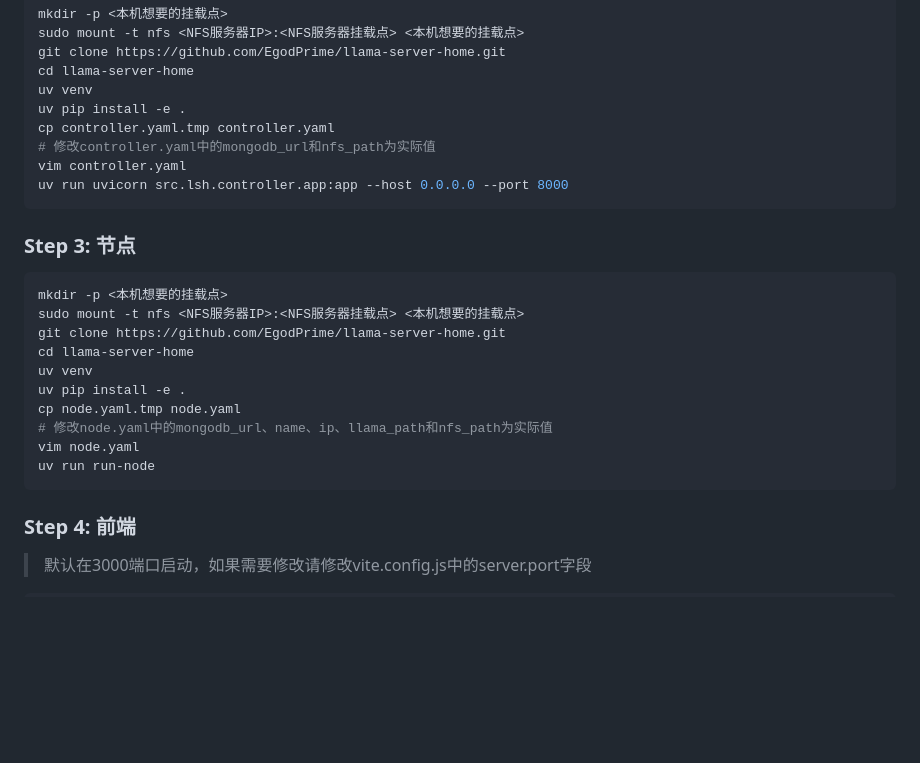
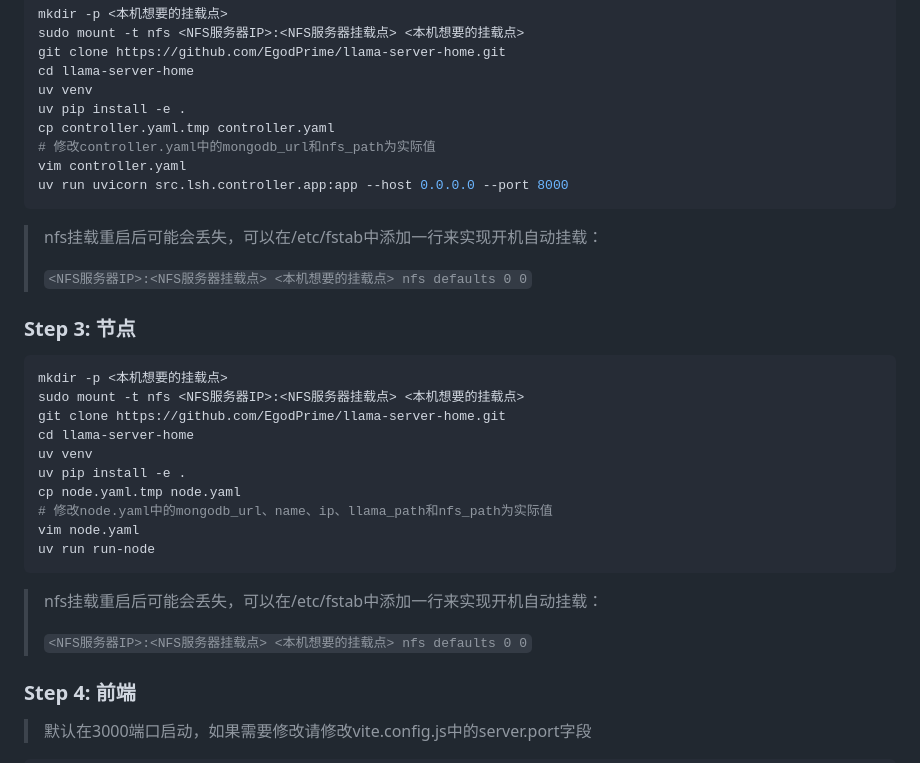
Before and after one commit to EgodPrime/llama-server-home, a Markdown page: README.md, the part around the change. GitHub-like rendering; blank space fills up the shorter version.

Commit message:
docs: add instructions for automatic NFS mount on boot in README

````diff
--- a/README.md
+++ b/README.md
@@ -84,6 +84,10 @@ vim controller.yaml
 uv run uvicorn src.lsh.controller.app:app --host 0.0.0.0 --port 8000
 ```
 
+> nfs挂载重启后可能会丢失，可以在/etc/fstab中添加一行来实现开机自动挂载：
+>
+> `<NFS服务器IP>:<NFS服务器挂载点> <本机想要的挂载点> nfs defaults 0 0`
+
 ### Step 3: 节点
 
 ```bash
@@ -99,6 +103,10 @@ vim node.yaml
 uv run run-node
 ```
 
+> nfs挂载重启后可能会丢失，可以在/etc/fstab中添加一行来实现开机自动挂载：
+>
+> `<NFS服务器IP>:<NFS服务器挂载点> <本机想要的挂载点> nfs defaults 0 0`
+
 ### Step 4: 前端
 
 > 默认在3000端口启动，如果需要修改请修改vite.config.js中的server.port字段
````
